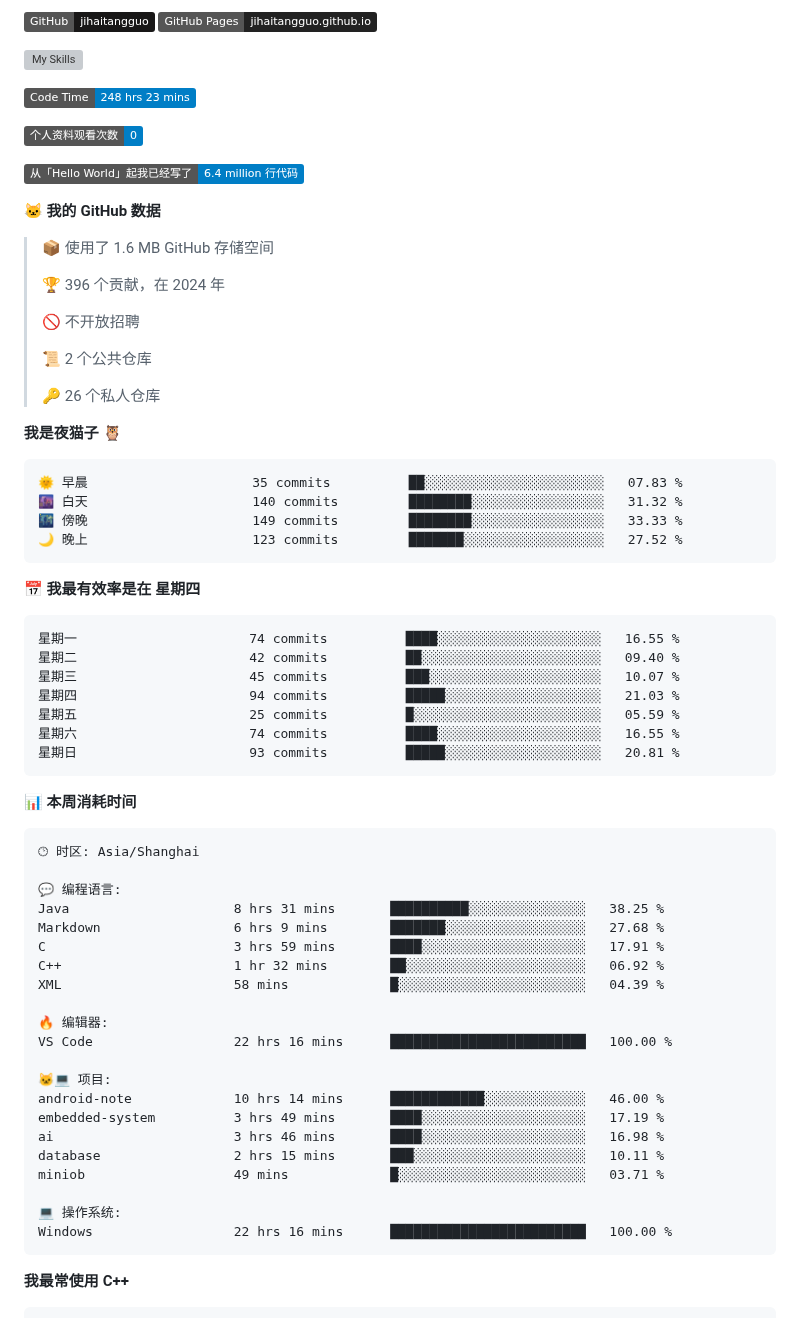
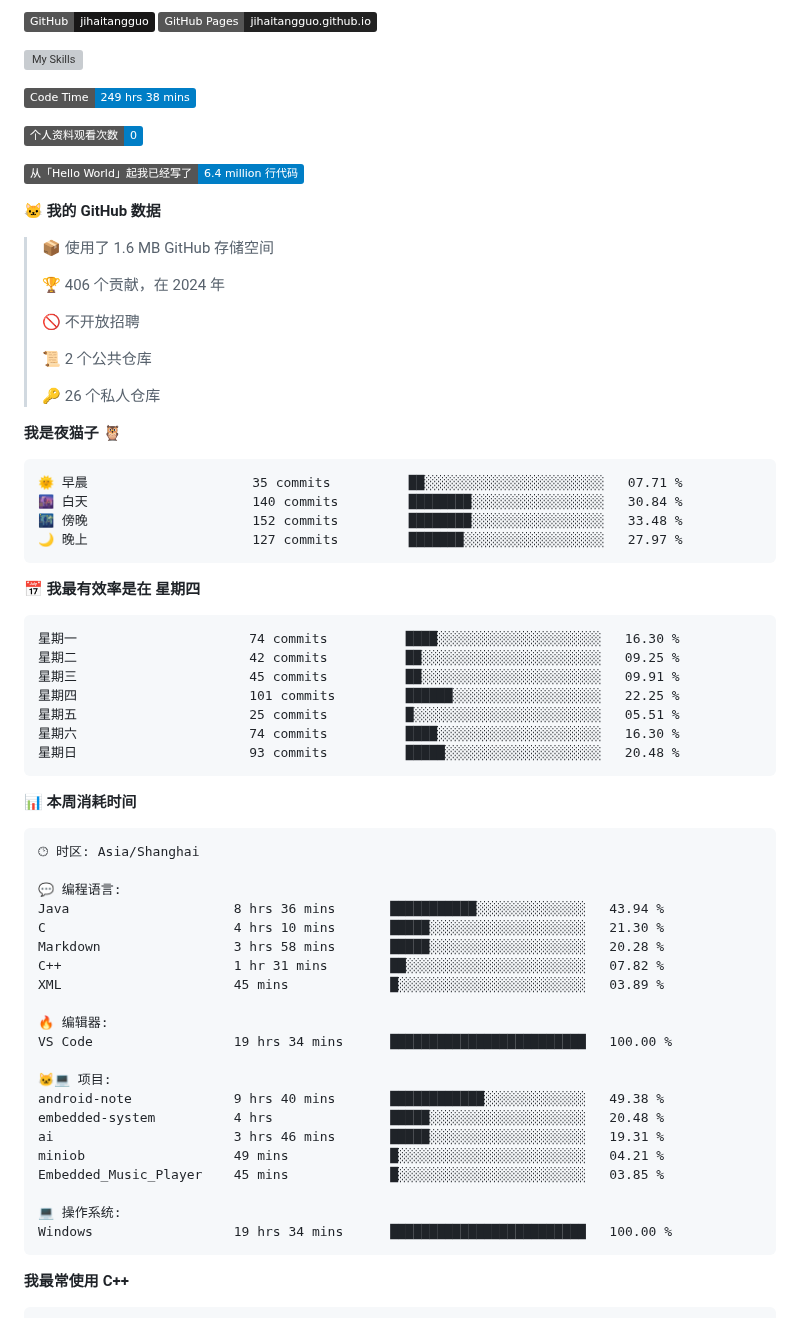
Before and after one commit to sunboyallen/sunboyallen, a Markdown page: README.md, the part around one of its changes. GitHub-like rendering; badges without logos; grey boxes are pictures that could not be loaded.

Commit message:
Updated with Dev Metrics

````diff
--- a/README.md
+++ b/README.md
@@ -12,7 +12,7 @@
 ![My Skills](https://skillicons.dev/icons?i=anaconda,bash,c,cmake,cpp,css,discord,django,docker,git,github,gitlab,gmail,html,js,latex,linux,md,nodejs,opencv,postman,powershell,py,visualstudio,vscode,vue)
 
 <!--START_SECTION:waka-->
-![Code Time](http://img.shields.io/badge/Code%20Time-248%20hrs%2023%20mins-blue)
+![Code Time](http://img.shields.io/badge/Code%20Time-249%20hrs%2038%20mins-blue)
 
 ![Profile Views](http://img.shields.io/badge/%E4%B8%AA%E4%BA%BA%E8%B5%84%E6%96%99%E8%A7%82%E7%9C%8B%E6%AC%A1%E6%95%B0-0-blue)
 
@@ -22,7 +22,7 @@
 
 > 📦  使用了 1.6 MB GitHub 存储空间
  >
-> 🏆 396 个贡献，在 2024 年
+> 🏆 406 个贡献，在 2024 年
  >
 > 🚫 不开放招聘
  >
@@ -33,21 +33,21 @@
 **我是夜猫子 🦉**
 
 ```text
-🌞 早晨                     35 commits          ██░░░░░░░░░░░░░░░░░░░░░░░   07.83 %
-🌆 白天                     140 commits         ████████░░░░░░░░░░░░░░░░░   31.32 %
-🌃 傍晚                     149 commits         ████████░░░░░░░░░░░░░░░░░   33.33 %
-🌙 晚上                     123 commits         ███████░░░░░░░░░░░░░░░░░░   27.52 %
+🌞 早晨                     35 commits          ██░░░░░░░░░░░░░░░░░░░░░░░   07.71 %
+🌆 白天                     140 commits         ████████░░░░░░░░░░░░░░░░░   30.84 %
+🌃 傍晚                     152 commits         ████████░░░░░░░░░░░░░░░░░   33.48 %
+🌙 晚上                     127 commits         ███████░░░░░░░░░░░░░░░░░░   27.97 %
 ```
 📅 **我最有效率是在 星期四**
 
 ```text
-星期一                      74 commits          ████░░░░░░░░░░░░░░░░░░░░░   16.55 %
-星期二                      42 commits          ██░░░░░░░░░░░░░░░░░░░░░░░   09.40 %
-星期三                      45 commits          ███░░░░░░░░░░░░░░░░░░░░░░   10.07 %
-星期四                      94 commits          █████░░░░░░░░░░░░░░░░░░░░   21.03 %
-星期五                      25 commits          █░░░░░░░░░░░░░░░░░░░░░░░░   05.59 %
-星期六                      74 commits          ████░░░░░░░░░░░░░░░░░░░░░   16.55 %
-星期日                      93 commits          █████░░░░░░░░░░░░░░░░░░░░   20.81 %
+星期一                      74 commits          ████░░░░░░░░░░░░░░░░░░░░░   16.30 %
+星期二                      42 commits          ██░░░░░░░░░░░░░░░░░░░░░░░   09.25 %
+星期三                      45 commits          ██░░░░░░░░░░░░░░░░░░░░░░░   09.91 %
+星期四                      101 commits         ██████░░░░░░░░░░░░░░░░░░░   22.25 %
+星期五                      25 commits          █░░░░░░░░░░░░░░░░░░░░░░░░   05.51 %
+星期六                      74 commits          ████░░░░░░░░░░░░░░░░░░░░░   16.30 %
+星期日                      93 commits          █████░░░░░░░░░░░░░░░░░░░░   20.48 %
 ```
 
 
@@ -57,24 +57,24 @@
 🕑︎ 时区: Asia/Shanghai
 
 💬 编程语言:
-Java                     8 hrs 31 mins       ██████████░░░░░░░░░░░░░░░   38.25 %
-Markdown                 6 hrs 9 mins        ███████░░░░░░░░░░░░░░░░░░   27.68 %
-C                        3 hrs 59 mins       ████░░░░░░░░░░░░░░░░░░░░░   17.91 %
-C++                      1 hr 32 mins        ██░░░░░░░░░░░░░░░░░░░░░░░   06.92 %
-XML                      58 mins             █░░░░░░░░░░░░░░░░░░░░░░░░   04.39 %
+Java                     8 hrs 36 mins       ███████████░░░░░░░░░░░░░░   43.94 %
+C                        4 hrs 10 mins       █████░░░░░░░░░░░░░░░░░░░░   21.30 %
+Markdown                 3 hrs 58 mins       █████░░░░░░░░░░░░░░░░░░░░   20.28 %
+C++                      1 hr 31 mins        ██░░░░░░░░░░░░░░░░░░░░░░░   07.82 %
+XML                      45 mins             █░░░░░░░░░░░░░░░░░░░░░░░░   03.89 %
 
 🔥 编辑器:
-VS Code                  22 hrs 16 mins      █████████████████████████   100.00 %
+VS Code                  19 hrs 34 mins      █████████████████████████   100.00 %
 
 🐱‍💻 项目:
-android-note             10 hrs 14 mins      ████████████░░░░░░░░░░░░░   46.00 %
-embedded-system          3 hrs 49 mins       ████░░░░░░░░░░░░░░░░░░░░░   17.19 %
-ai                       3 hrs 46 mins       ████░░░░░░░░░░░░░░░░░░░░░   16.98 %
-database                 2 hrs 15 mins       ███░░░░░░░░░░░░░░░░░░░░░░   10.11 %
-miniob                   49 mins             █░░░░░░░░░░░░░░░░░░░░░░░░   03.71 %
+android-note             9 hrs 40 mins       ████████████░░░░░░░░░░░░░   49.38 %
+embedded-system          4 hrs               █████░░░░░░░░░░░░░░░░░░░░   20.48 %
+ai                       3 hrs 46 mins       █████░░░░░░░░░░░░░░░░░░░░   19.31 %
+miniob                   49 mins             █░░░░░░░░░░░░░░░░░░░░░░░░   04.21 %
+Embedded_Music_Player    45 mins             █░░░░░░░░░░░░░░░░░░░░░░░░   03.85 %
 
 💻 操作系统:
-Windows                  22 hrs 16 mins      █████████████████████████   100.00 %
+Windows                  19 hrs 34 mins      █████████████████████████   100.00 %
 ```
 
 **我最常使用 C++**
````
Also changed, not shown: other parts of README.md (+1 -1 lines).
